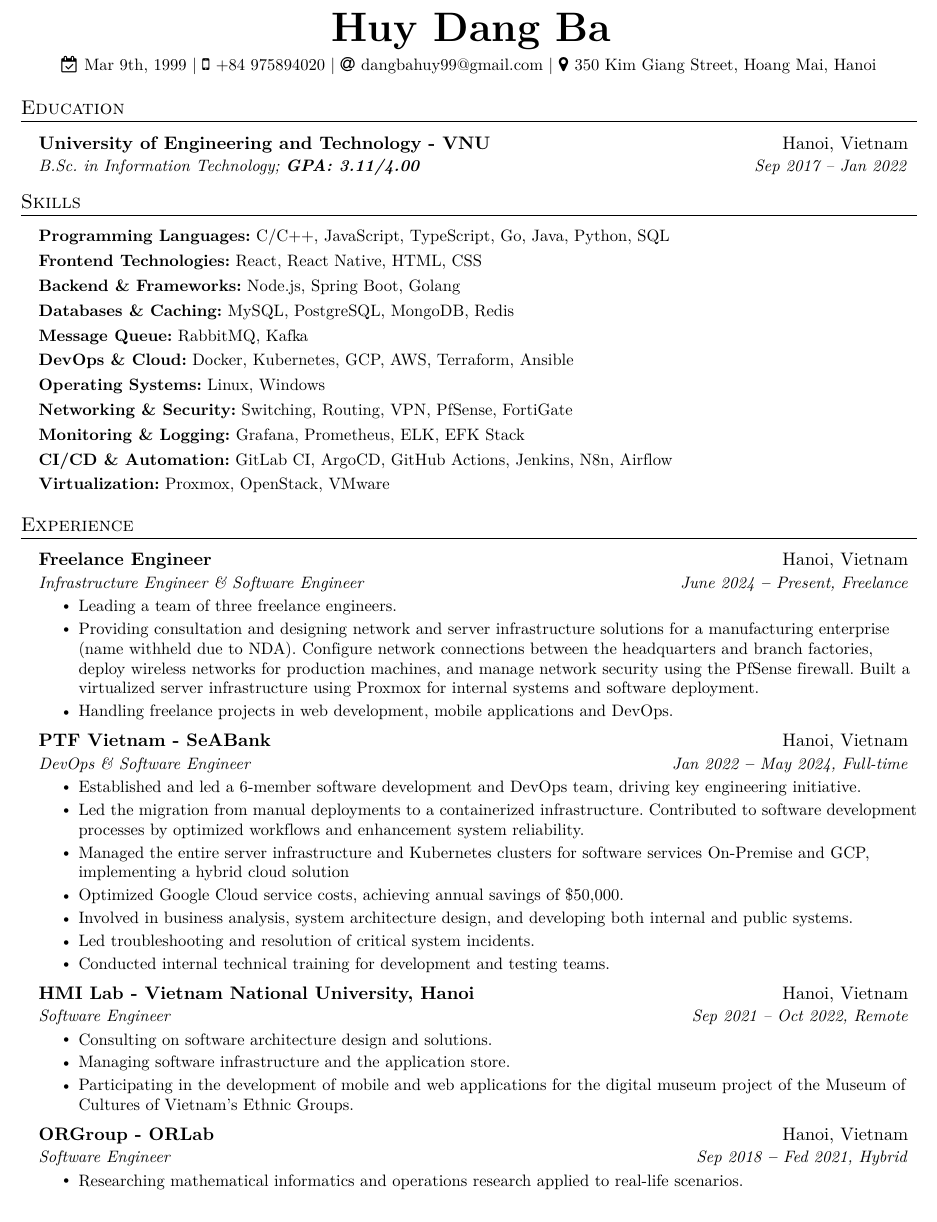
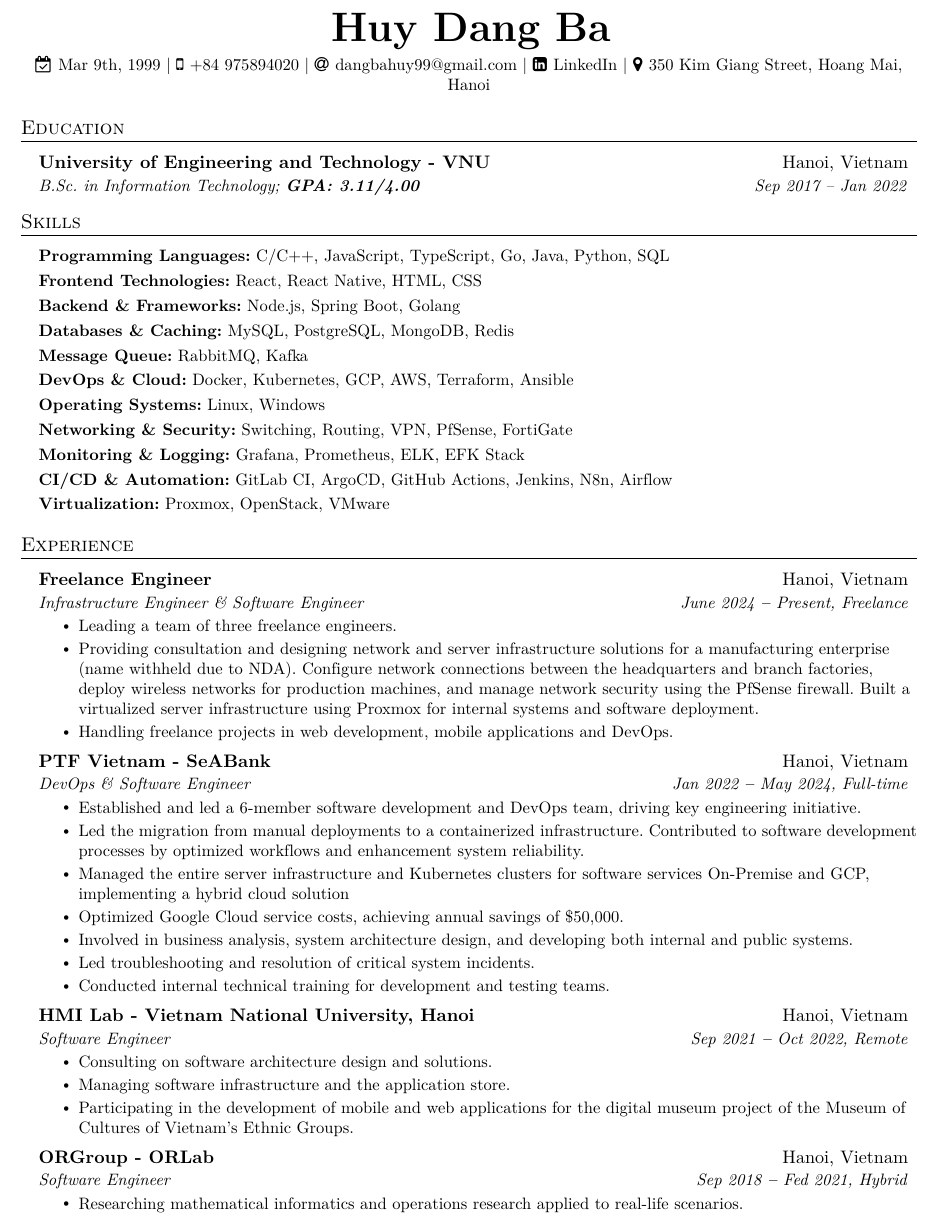
Before and after one commit to huydb/cv, a LaTeX CV (cv-en.tex): part of page 1 of 2, cut so that both start at the same text. Compiled offline with pdfLaTeX.

Commit message:
Update CV

```diff
--- a/cv-en.tex
+++ b/cv-en.tex
@@ -140,11 +140,10 @@
     \faMobile \hspace{.5pt} \href{tel:0975894020}{+84 975894020}
     $|$
     \faAt \hspace{.5pt} \href{mailto:dangbahuy99@gmail.com}{dangbahuy99@gmail.com}
-    % $|$
+    $|$
+    \faLinkedinSquare \hspace{.5pt} \href{https://www.linkedin.com/in/huydb939}{LinkedIn}
     $|$
     \faMapMarker \hspace{.5pt} \href{https://maps.app.goo.gl/ib4DrGqJ4ShK5HVN7}{350 Kim Giang Street, Hoang Mai, Hanoi}
-
-    % \faLinkedinSquare \hspace{.5pt} \href{https://www.linkedin.com/in/huydb939}{LinkedIn}
     % $|$
     % \faGithub \hspace{.5pt} \href{https://github.com/huydb}{GitHub}
     % $|$
@@ -221,7 +220,7 @@
 
     \resumeSubheading
       {HMI Lab - Vietnam National University, Hanoi}{Hanoi, Vietnam}
-      {Software Engineer}{Sep 2021 -- Oct 2022, Remote}
+      {Software Engineer}{Sep 2021 \textbf{--} Oct 2022, Remote}
         \resumeItemListStart
             \resumeItem{Consulting on software architecture design and solutions.}
             \resumeItem{Managing software infrastructure and the application store.}
```
Also changed, not shown: pdf/cv-en.pdf.
